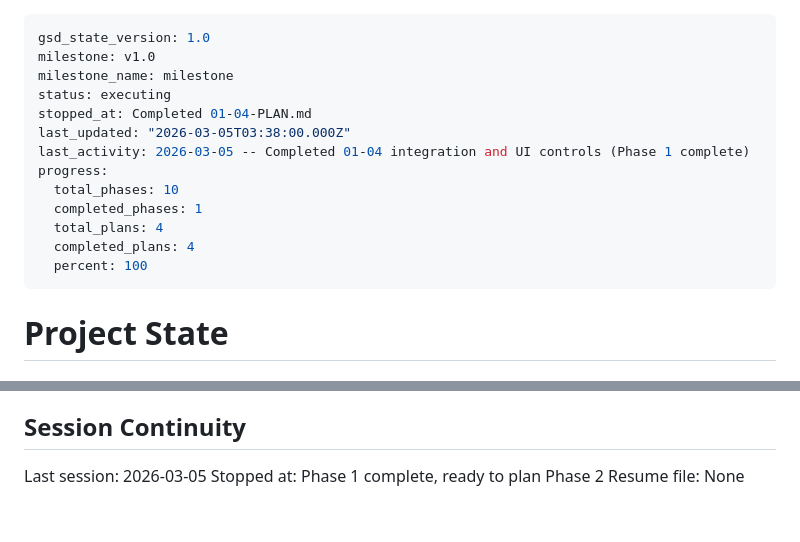
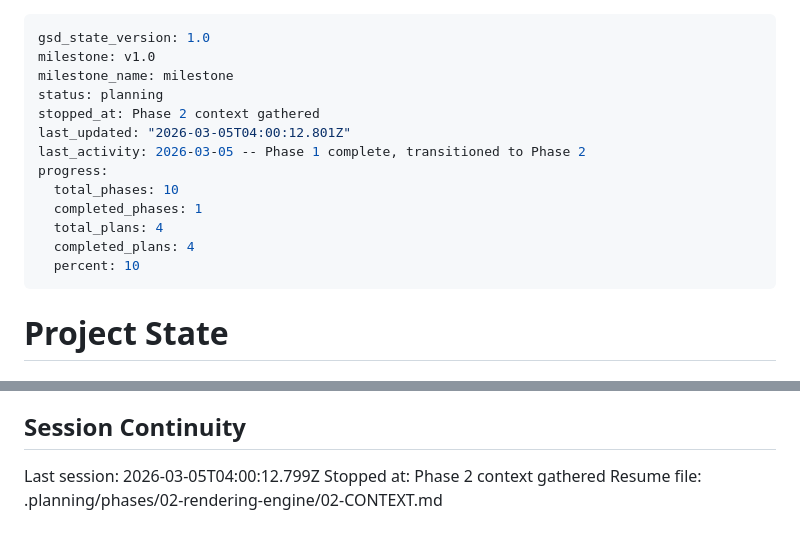
Before and after one commit to RustyIronH/shaken-together, a Markdown page: .planning/STATE.md, 2 parts joined by grey strips. Drawn GitHub-style.

Commit message:
docs(state): record phase 2 context session
Co-Authored-By: Claude Opus 4.6 <noreply@anthropic.com>

```diff
--- a/.planning/STATE.md
+++ b/.planning/STATE.md
@@ -2,16 +2,16 @@
 gsd_state_version: 1.0
 milestone: v1.0
 milestone_name: milestone
-status: executing
-stopped_at: Completed 01-04-PLAN.md
-last_updated: "2026-03-05T03:38:00.000Z"
-last_activity: 2026-03-05 -- Completed 01-04 integration and UI controls (Phase 1 complete)
+status: planning
+stopped_at: Phase 2 context gathered
+last_updated: "2026-03-05T04:00:12.801Z"
+last_activity: 2026-03-05 -- Phase 1 complete, transitioned to Phase 2
 progress:
   total_phases: 10
   completed_phases: 1
   total_plans: 4
   completed_plans: 4
-  percent: 100
+  percent: 10
 ---
 
 # Project State
@@ -87,6 +87,6 @@ None yet.
 
 ## Session Continuity
 
-Last session: 2026-03-05
-Stopped at: Phase 1 complete, ready to plan Phase 2
-Resume file: None
+Last session: 2026-03-05T04:00:12.799Z
+Stopped at: Phase 2 context gathered
+Resume file: .planning/phases/02-rendering-engine/02-CONTEXT.md
```
